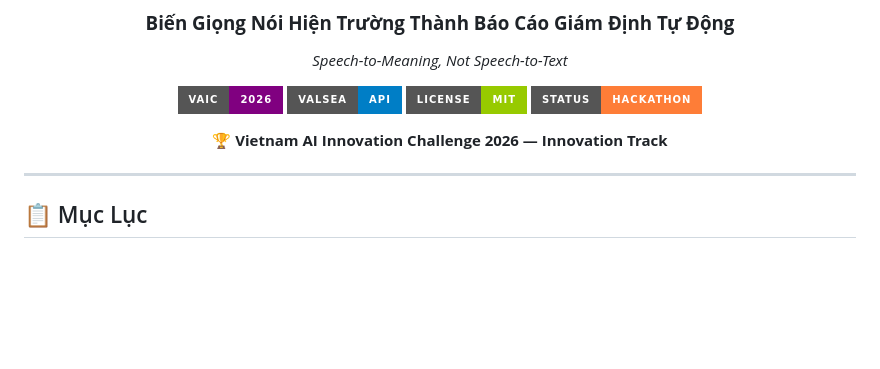
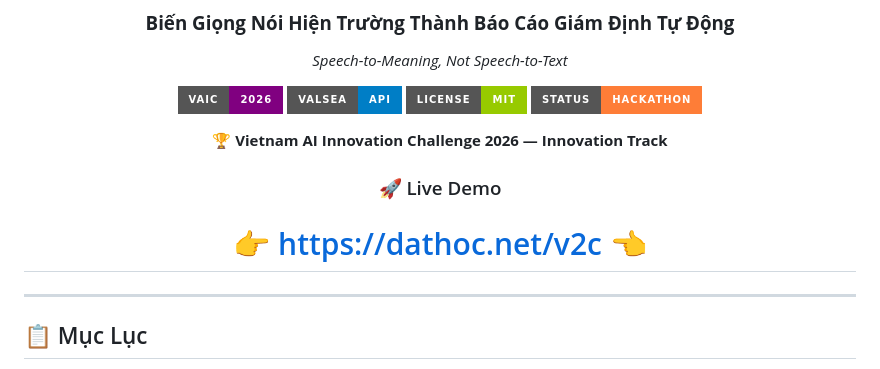
Before and after one commit to bnettester1/voice2claim, a Markdown page: README.md, the part around the change. GitHub-like rendering; badges without logos; blank space fills up the shorter version.

Commit message:
readme 2

```diff
--- a/README.md
+++ b/README.md
@@ -12,7 +12,8 @@
 [![Status](https://img.shields.io/badge/status-Hackathon-orange?style=for-the-badge)]()
 
 **🏆 Vietnam AI Innovation Challenge 2026 — Innovation Track**
-
+### 🚀 Live Demo
+# 👉 https://dathoc.net/v2c 👈
 </div>
 
 ---
```
